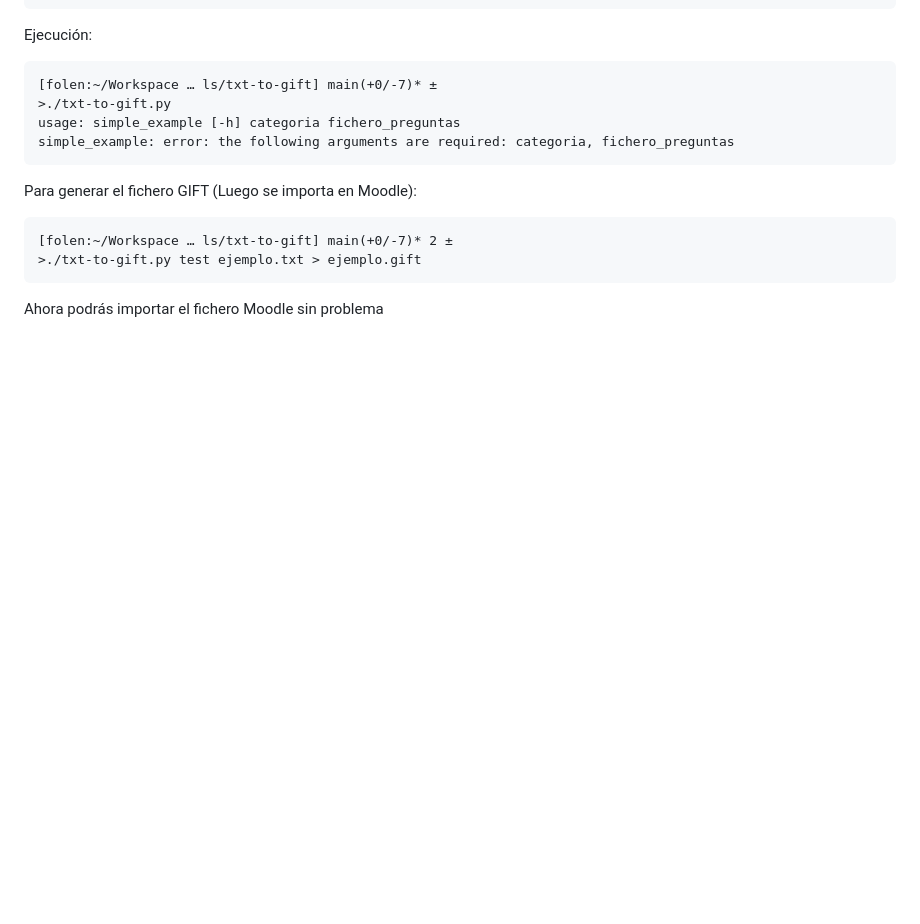
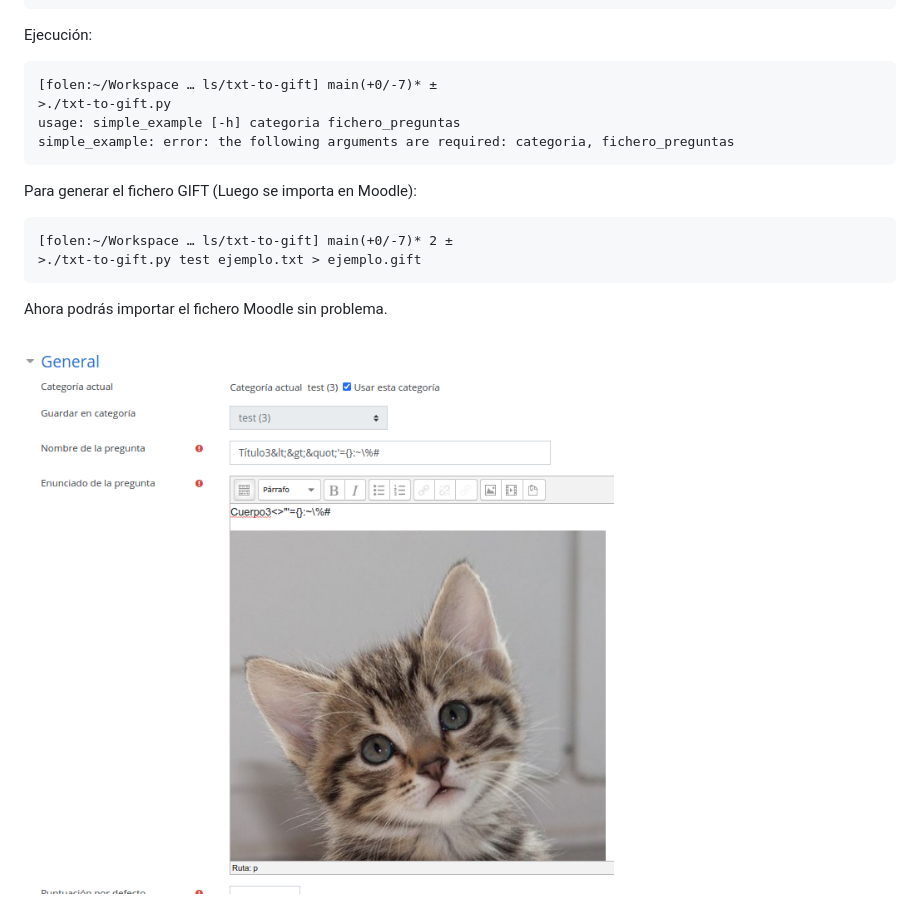
Before and after one commit to JorgeDuenasLerin/profe-utils, a Markdown page: txt-to-gift/README.md, the part around the change. GitHub-like rendering; pictures changed too: txt-to-gift/imgs/PreguntaSubida.png (added); blank space fills up the shorter version.

Commit message:
Ejemplo

````diff
--- a/txt-to-gift/README.md
+++ b/txt-to-gift/README.md
@@ -45,4 +45,6 @@ Para generar el fichero GIFT (Luego se importa en Moodle):
 >./txt-to-gift.py test ejemplo.txt > ejemplo.gift
 ```
 
-Ahora podrás importar el fichero Moodle sin problema
+Ahora podrás importar el fichero Moodle sin problema.
+
+![imgs/PreguntaSubida.png](imgs/PreguntaSubida.png)
````
